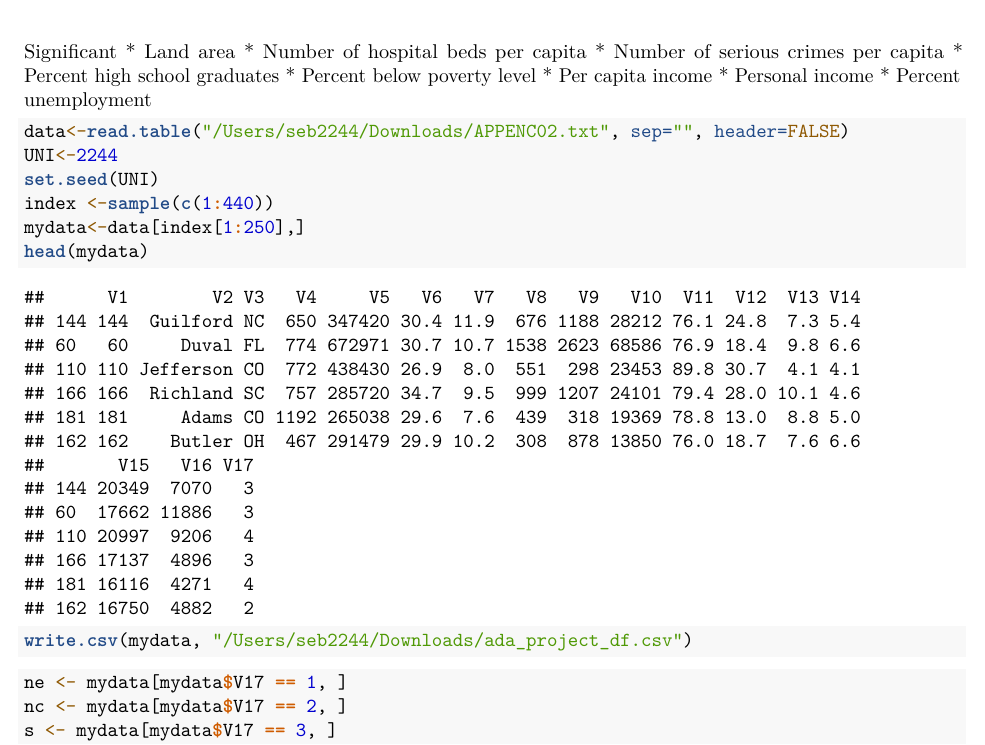
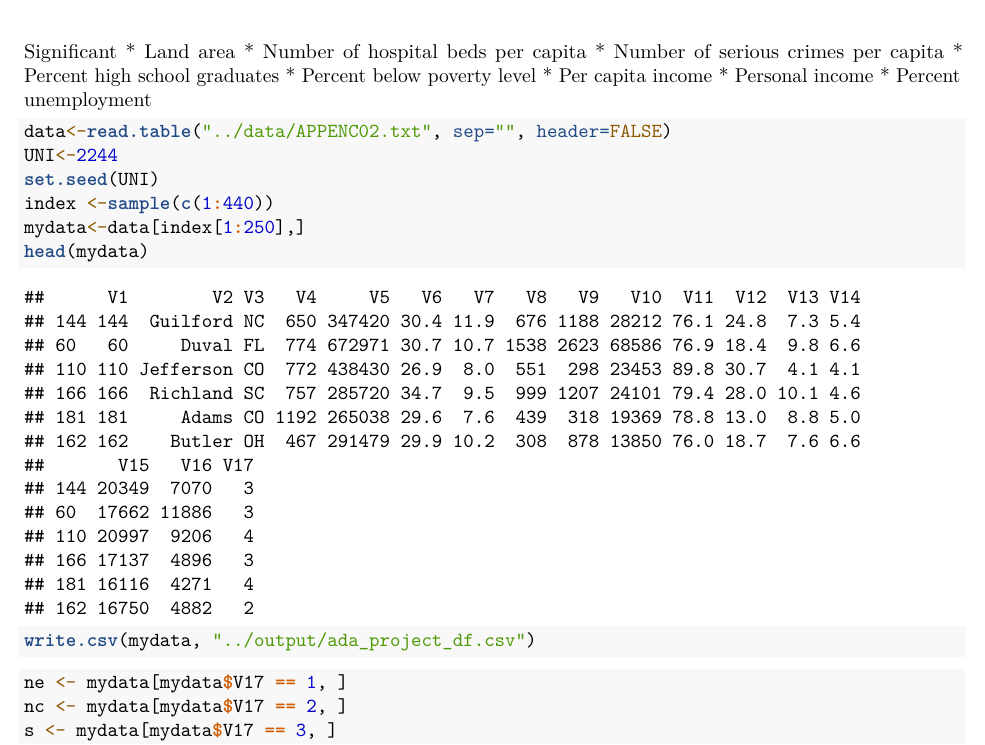
Before and after one commit to aidris21/ADA_FinalProject_2021, an R Markdown document (docs/ADA_Project.Rmd): part of page 1 of 7, cut so that both start at the same text. Rendered offline with R 4.5, knitr and Pandoc, then LaTeX, with nearby package versions; some code elsewhere in the file could not run offline.

Commit message:
file paths

````diff
--- a/docs/ADA_Project.Rmd
+++ b/docs/ADA_Project.Rmd
@@ -16,7 +16,7 @@ Significant
 * Percent unemployment
 
 ```{r}
-data<-read.table("/Users/seb2244/Downloads/APPENC02.txt", sep="", header=FALSE)
+data<-read.table("../data/APPENC02.txt", sep="", header=FALSE)
 UNI<-2244
 set.seed(UNI)
 index <-sample(c(1:440))
@@ -25,7 +25,7 @@ head(mydata)
 ```
 
 ```{r}
-write.csv(mydata, "/Users/seb2244/Downloads/ada_project_df.csv")
+write.csv(mydata, "../output/ada_project_df.csv")
 ```
 
 ```{r}
````
